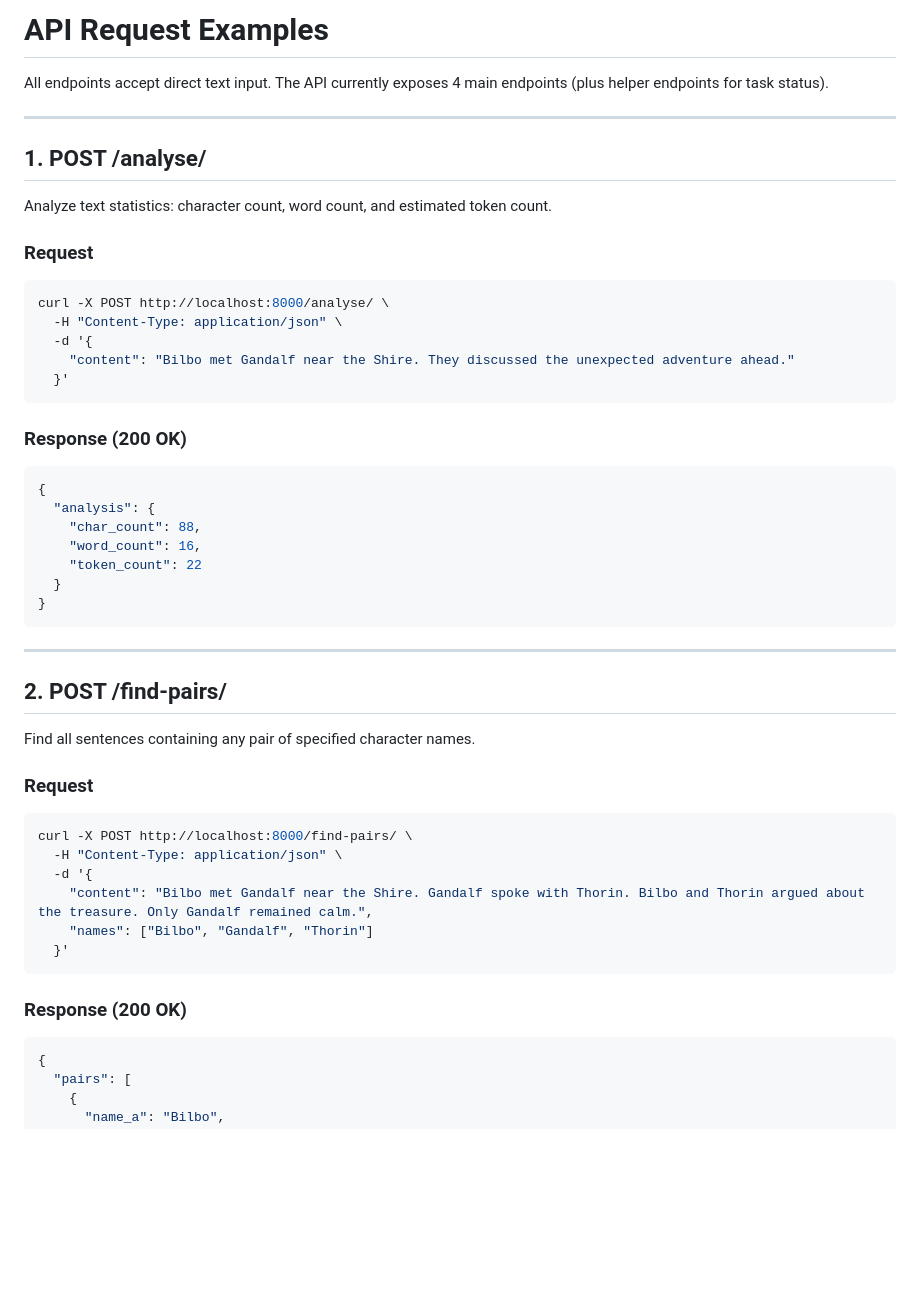
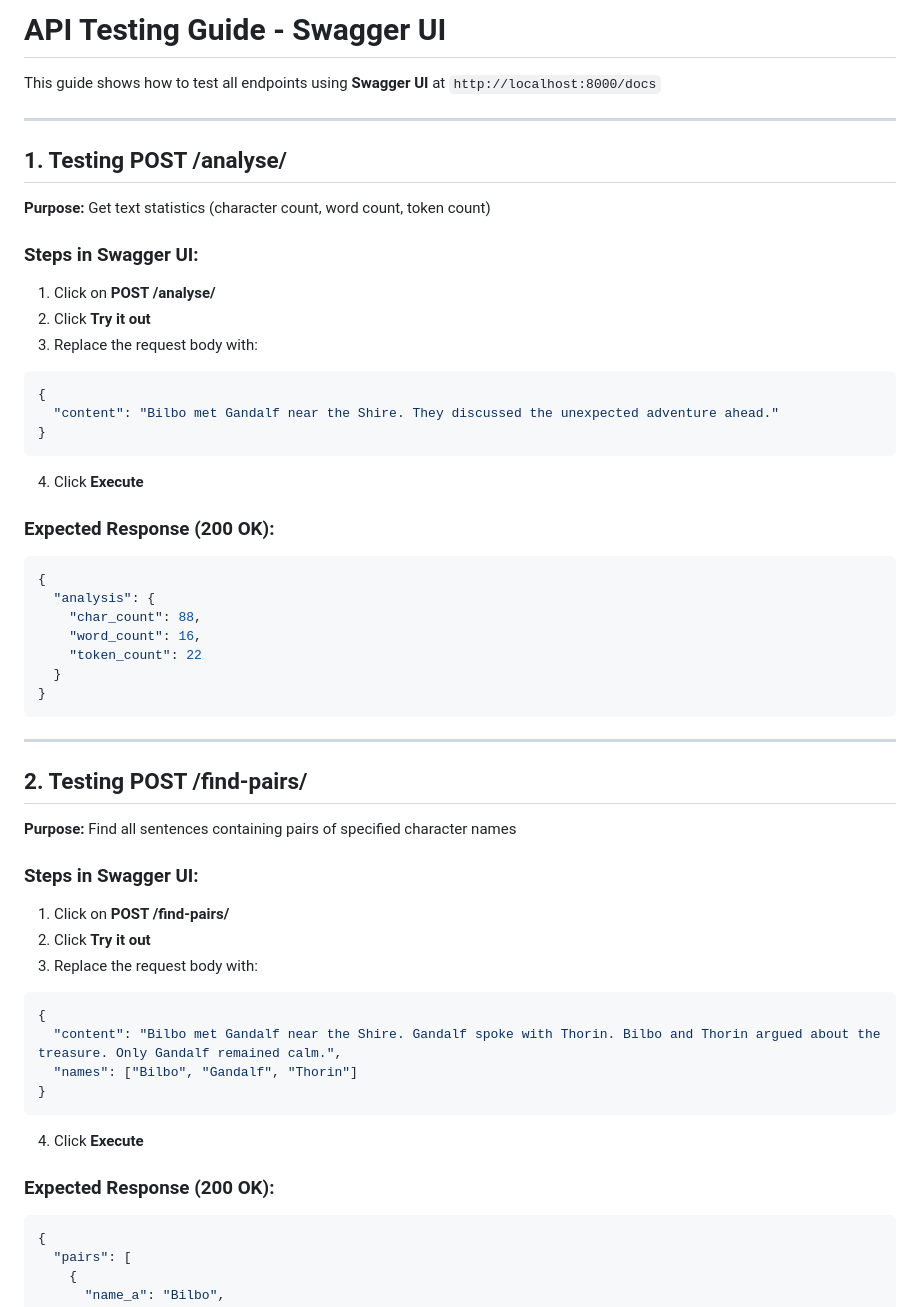
Before and after one commit to stokuj/storyshelf, a Markdown page: nlp-service/REQUEST_EXAMPLES.md, the part around one of its changes. Rendered like a GitHub page; blank space fills up the shorter version.

````diff
--- a/nlp-service/REQUEST_EXAMPLES.md
+++ b/nlp-service/REQUEST_EXAMPLES.md
@@ -1,25 +1,25 @@
-# API Request Examples
+# API Testing Guide - Swagger UI
 
-All endpoints accept direct text input. The API currently exposes 4 main endpoints (plus helper endpoints for task status).
+This guide shows how to test all endpoints using **Swagger UI** at `http://localhost:8000/docs`
 
 ---
 
-## 1. POST /analyse/
+## 1. Testing POST /analyse/
 
-Analyze text statistics: character count, word count, and estimated token count.
+**Purpose:** Get text statistics (character count, word count, token count)
 
-### Request
+### Steps in Swagger UI:
+1. Click on **POST /analyse/**
+2. Click **Try it out**
+3. Replace the request body with:
+```json
+{
+  "content": "Bilbo met Gandalf near the Shire. They discussed the unexpected adventure ahead."
+}
+```
+4. Click **Execute**
 
-```bash
-curl -X POST http://localhost:8000/analyse/ \
-  -H "Content-Type: application/json" \
-  -d '{
-    "content": "Bilbo met Gandalf near the Shire. They discussed the unexpected adventure ahead."
-  }'
-```
-
-### Response (200 OK)
-
+### Expected Response (200 OK):
 ```json
 {
   "analysis": {
@@ -32,23 +32,23 @@ curl -X POST http://localhost:8000/analyse/ \
 
 ---
 
-## 2. POST /find-pairs/
+## 2. Testing POST /find-pairs/
 
-Find all sentences containing any pair of specified character names.
+**Purpose:** Find all sentences containing pairs of specified character names
 
-### Request
+### Steps in Swagger UI:
+1. Click on **POST /find-pairs/**
+2. Click **Try it out**
+3. Replace the request body with:
+```json
+{
+  "content": "Bilbo met Gandalf near the Shire. Gandalf spoke with Thorin. Bilbo and Thorin argued about the treasure. Only Gandalf remained calm.",
+  "names": ["Bilbo", "Gandalf", "Thorin"]
+}
+```
+4. Click **Execute**
 
-```bash
-curl -X POST http://localhost:8000/find-pairs/ \
-  -H "Content-Type: application/json" \
-  -d '{
-    "content": "Bilbo met Gandalf near the Shire. Gandalf spoke with Thorin. Bilbo and Thorin argued about the treasure. Only Gandalf remained calm.",
-    "names": ["Bilbo", "Gandalf", "Thorin"]
-  }'
-```
-
-### Response (200 OK)
-
+### Expected Response (200 OK):
 ```json
 {
   "pairs": [
````
Also changed, not shown: other parts of nlp-service/REQUEST_EXAMPLES.md (+84 -63 lines).
